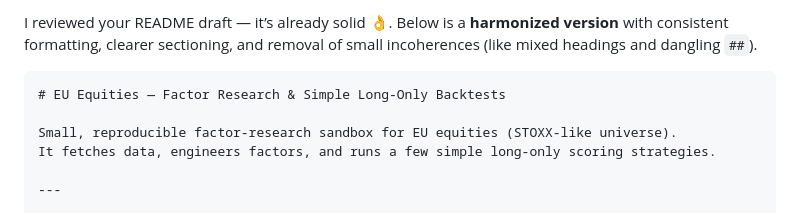
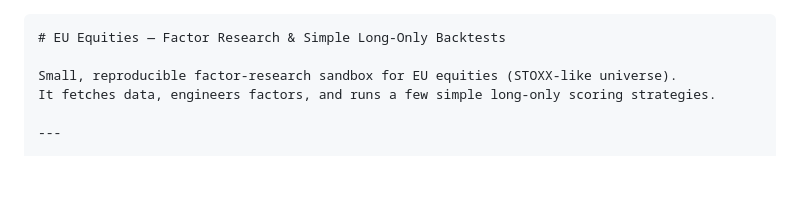
Before and after one commit to zgcharaf/EU-Equities-Quant-Research, a Markdown page: README.md, the part around the change. GitHub-like rendering; blank space fills up the shorter version.

`````diff
--- a/README.md
+++ b/README.md
@@ -1,4 +1,4 @@
-I reviewed your README draft — it’s already solid 👌. Below is a **harmonized version** with consistent formatting, clearer sectioning, and removal of small incoherences (like mixed headings and dangling `##`).
+
 
 ````markdown
 # EU Equities — Factor Research & Simple Long-Only Backtests
`````
